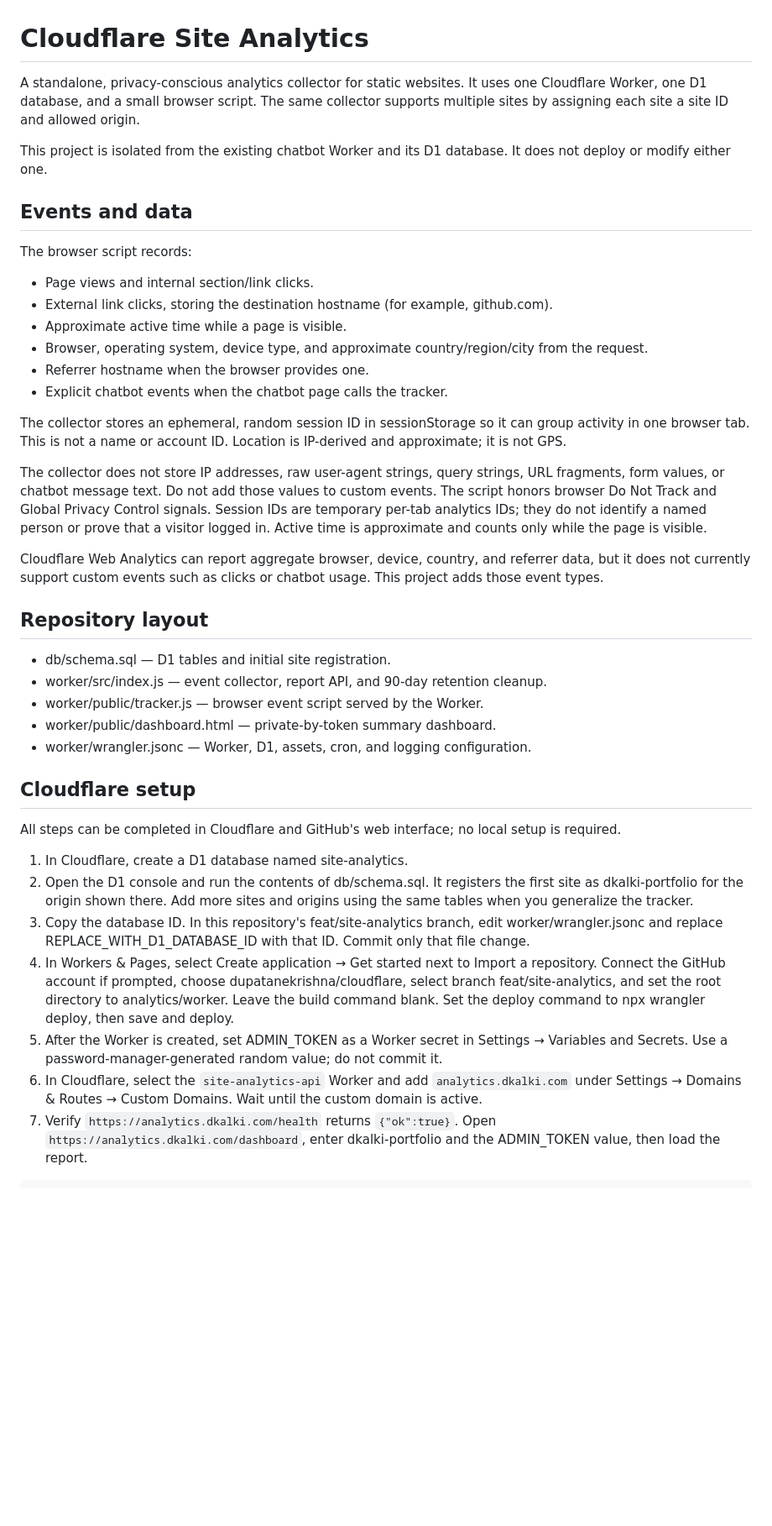
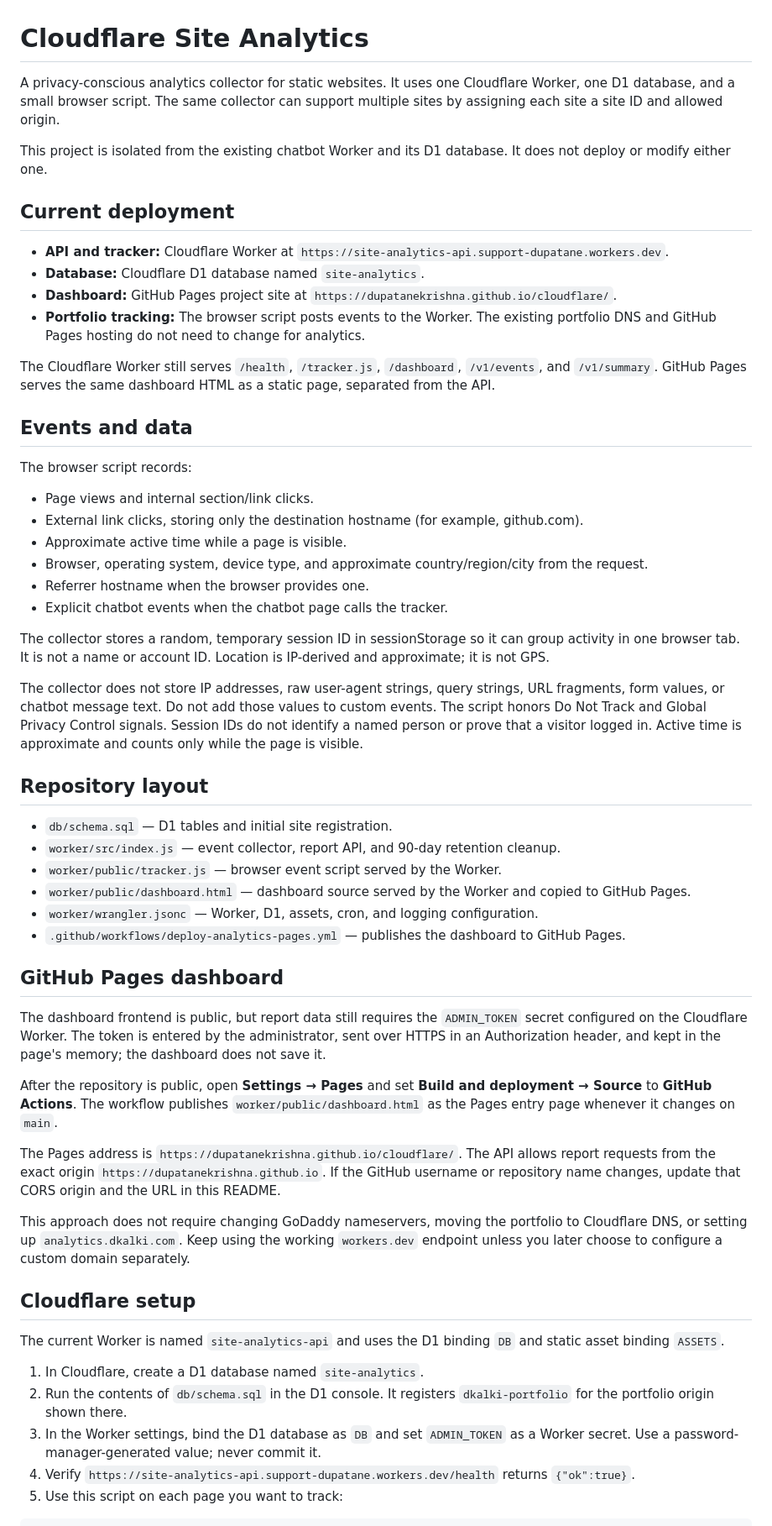
Before and after one commit to dupatanekrishna/cloudflare, a Markdown page: analytics/README.md, the part around one of its changes. Shown at 84% size. Rendered like a GitHub page; blank space fills up the shorter version.

Commit message:
Document GitHub Pages analytics dashboard

```diff
--- a/analytics/README.md
+++ b/analytics/README.md
@@ -1,44 +1,60 @@
 # Cloudflare Site Analytics
 
-A standalone, privacy-conscious analytics collector for static websites. It uses one Cloudflare Worker, one D1 database, and a small browser script. The same collector supports multiple sites by assigning each site a site ID and allowed origin.
+A privacy-conscious analytics collector for static websites. It uses one Cloudflare Worker, one D1 database, and a small browser script. The same collector can support multiple sites by assigning each site a site ID and allowed origin.
 
 This project is isolated from the existing chatbot Worker and its D1 database. It does not deploy or modify either one.
+
+## Current deployment
+
+- **API and tracker:** Cloudflare Worker at `https://site-analytics-api.support-dupatane.workers.dev`.
+- **Database:** Cloudflare D1 database named `site-analytics`.
+- **Dashboard:** GitHub Pages project site at `https://dupatanekrishna.github.io/cloudflare/`.
+- **Portfolio tracking:** The browser script posts events to the Worker. The existing portfolio DNS and GitHub Pages hosting do not need to change for analytics.
+
+The Cloudflare Worker still serves `/health`, `/tracker.js`, `/dashboard`, `/v1/events`, and `/v1/summary`. GitHub Pages serves the same dashboard HTML as a static page, separated from the API.
 
 ## Events and data
 
 The browser script records:
 
 - Page views and internal section/link clicks.
-- External link clicks, storing the destination hostname (for example, github.com).
+- External link clicks, storing only the destination hostname (for example, github.com).
 - Approximate active time while a page is visible.
 - Browser, operating system, device type, and approximate country/region/city from the request.
 - Referrer hostname when the browser provides one.
 - Explicit chatbot events when the chatbot page calls the tracker.
 
-The collector stores an ephemeral, random session ID in sessionStorage so it can group activity in one browser tab. This is not a name or account ID. Location is IP-derived and approximate; it is not GPS.
+The collector stores a random, temporary session ID in sessionStorage so it can group activity in one browser tab. It is not a name or account ID. Location is IP-derived and approximate; it is not GPS.
 
-The collector does not store IP addresses, raw user-agent strings, query strings, URL fragments, form values, or chatbot message text. Do not add those values to custom events. The script honors browser Do Not Track and Global Privacy Control signals. Session IDs are temporary per-tab analytics IDs; they do not identify a named person or prove that a visitor logged in. Active time is approximate and counts only while the page is visible.
-
-Cloudflare Web Analytics can report aggregate browser, device, country, and referrer data, but it does not currently support custom events such as clicks or chatbot usage. This project adds those event types.
+The collector does not store IP addresses, raw user-agent strings, query strings, URL fragments, form values, or chatbot message text. Do not add those values to custom events. The script honors Do Not Track and Global Privacy Control signals. Session IDs do not identify a named person or prove that a visitor logged in. Active time is approximate and counts only while the page is visible.
 
 ## Repository layout
 
-- db/schema.sql — D1 tables and initial site registration.
-- worker/src/index.js — event collector, report API, and 90-day retention cleanup.
-- worker/public/tracker.js — browser event script served by the Worker.
-- worker/public/dashboard.html — private-by-token summary dashboard.
-- worker/wrangler.jsonc — Worker, D1, assets, cron, and logging configuration.
+- `db/schema.sql` — D1 tables and initial site registration.
+- `worker/src/index.js` — event collector, report API, and 90-day retention cleanup.
+- `worker/public/tracker.js` — browser event script served by the Worker.
+- `worker/public/dashboard.html` — dashboard source served by the Worker and copied to GitHub Pages.
+- `worker/wrangler.jsonc` — Worker, D1, assets, cron, and logging configuration.
+- `.github/workflows/deploy-analytics-pages.yml` — publishes the dashboard to GitHub Pages.
+
+## GitHub Pages dashboard
+
+The dashboard frontend is public, but report data still requires the `ADMIN_TOKEN` secret configured on the Cloudflare Worker. The token is entered by the administrator, sent over HTTPS in an Authorization header, and kept in the page's memory; the dashboard does not save it.
+
+After the repository is public, open **Settings → Pages** and set **Build and deployment → Source** to **GitHub Actions**. The workflow publishes `worker/public/dashboard.html` as the Pages entry page whenever it changes on `main`.
+
+The Pages address is `https://dupatanekrishna.github.io/cloudflare/`. The API allows report requests from the exact origin `https://dupatanekrishna.github.io`. If the GitHub username or repository name changes, update that CORS origin and the URL in this README.
+
+This approach does not require changing GoDaddy nameservers, moving the portfolio to Cloudflare DNS, or setting up `analytics.dkalki.com`. Keep using the working `workers.dev` endpoint unless you later choose to configure a custom domain separately.
 
 ## Cloudflare setup
 
-All steps can be completed in Cloudflare and GitHub's web interface; no local setup is required.
+The current Worker is named `site-analytics-api` and uses the D1 binding `DB` and static asset binding `ASSETS`.
 
-1. In Cloudflare, create a D1 database named site-analytics.
-2. Open the D1 console and run the contents of db/schema.sql. It registers the first site as dkalki-portfolio for the origin shown there. Add more sites and origins using the same tables when you generalize the tracker.
-3. Copy the database ID. In this repository's feat/site-analytics branch, edit worker/wrangler.jsonc and replace REPLACE_WITH_D1_DATABASE_ID with that ID. Commit only that file change.
-4. In Workers & Pages, select Create application → Get started next to Import a repository. Connect the GitHub account if prompted, choose dupatanekrishna/cloudflare, select branch feat/site-analytics, and set the root directory to analytics/worker. Leave the build command blank. Set the deploy command to npx wrangler deploy, then save and deploy.
-5. After the Worker is created, set ADMIN_TOKEN as a Worker secret in Settings → Variables and Secrets. Use a password-manager-generated random value; do not commit it.
-6. In Cloudflare, select the `site-analytics-api` Worker and add `analytics.dkalki.com` under Settings → Domains & Routes → Custom Domains. Wait until the custom domain is active.
-7. Verify `https://analytics.dkalki.com/health` returns `{"ok":true}`. Open `https://analytics.dkalki.com/dashboard`, enter dkalki-portfolio and the ADMIN_TOKEN value, then load the report.
+1. In Cloudflare, create a D1 database named `site-analytics`.
+2. Run the contents of `db/schema.sql` in the D1 console. It registers `dkalki-portfolio` for the portfolio origin shown there.
+3. In the Worker settings, bind the D1 database as `DB` and set `ADMIN_TOKEN` as a Worker secret. Use a password-manager-generated value; never commit it.
+4. Verify `https://site-analytics-api.support-dupatane.workers.dev/health` returns `{"ok":true}`.
+5. Use this script on each page you want to track:
 
 ~~~html
```
Also changed, not shown: other parts of analytics/README.md (+12 -12 lines).
